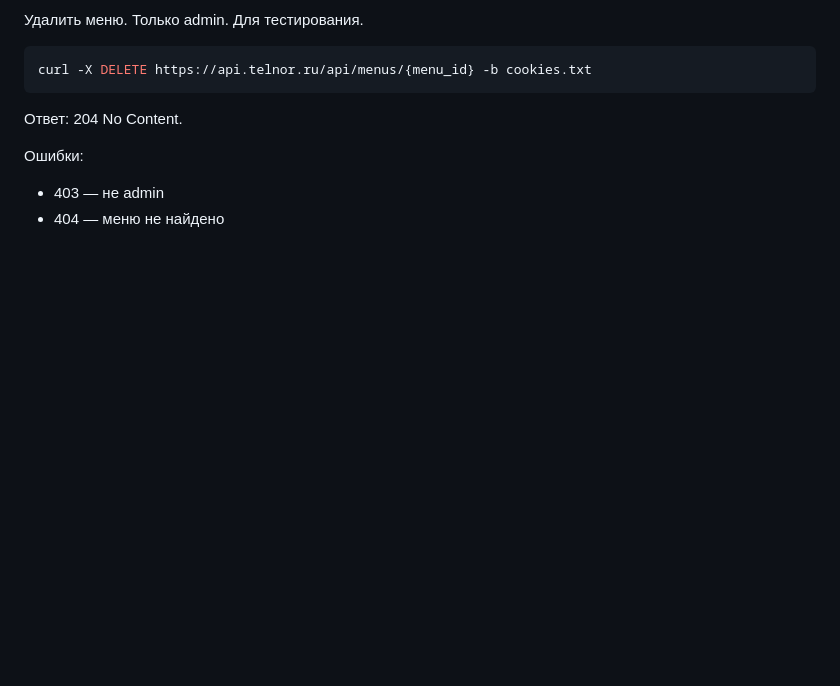
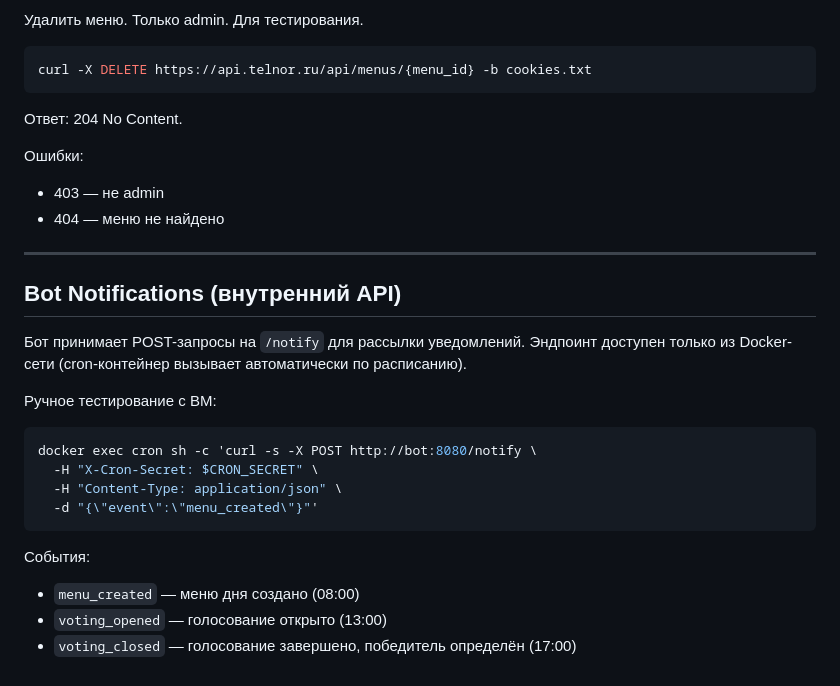
Before and after one commit to mrTelnor/home-page, a Markdown page: docs/api.md, the part around the change. GitHub-like rendering; blank space fills up the shorter version.

Commit message:
docs: добавлена секция Bot Notifications в api.md
Описан /notify эндпоинт бота с примером ручного тестирования
через docker exec cron.

````diff
--- a/docs/api.md
+++ b/docs/api.md
@@ -499,3 +499,23 @@ curl -X DELETE https://api.telnor.ru/api/menus/{menu_id} -b cookies.txt
 Ошибки:
 - 403 — не admin
 - 404 — меню не найдено
+
+---
+
+## Bot Notifications (внутренний API)
+
+Бот принимает POST-запросы на `/notify` для рассылки уведомлений. Эндпоинт доступен только из Docker-сети (cron-контейнер вызывает автоматически по расписанию).
+
+Ручное тестирование с ВМ:
+
+```bash
+docker exec cron sh -c 'curl -s -X POST http://bot:8080/notify \
+  -H "X-Cron-Secret: $CRON_SECRET" \
+  -H "Content-Type: application/json" \
+  -d "{\"event\":\"menu_created\"}"'
+```
+
+События:
+- `menu_created` — меню дня создано (08:00)
+- `voting_opened` — голосование открыто (13:00)
+- `voting_closed` — голосование завершено, победитель определён (17:00)
````
